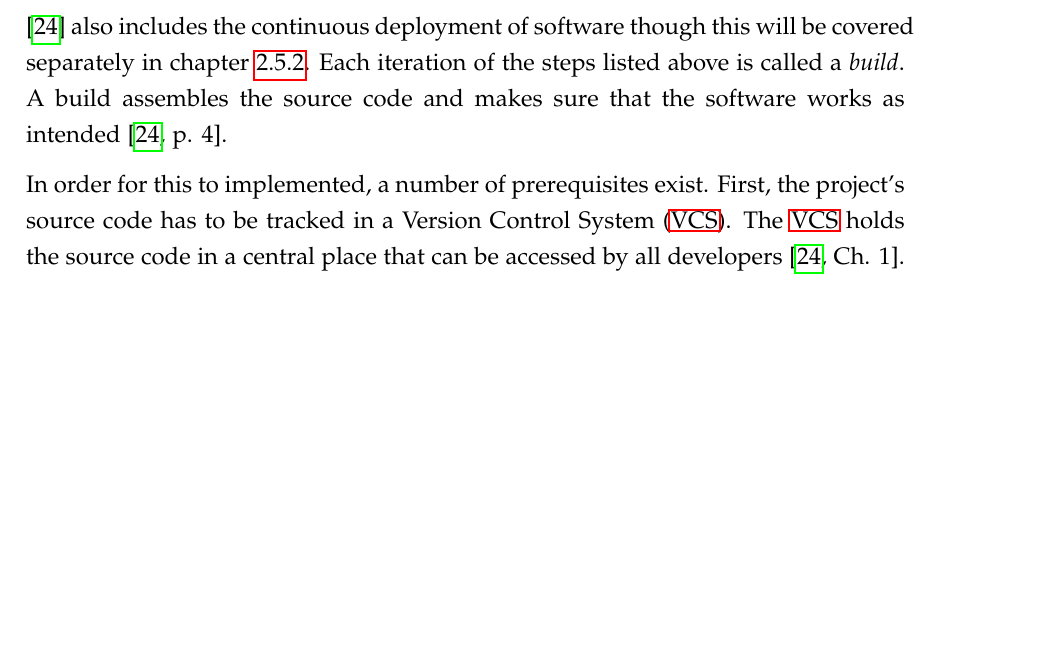
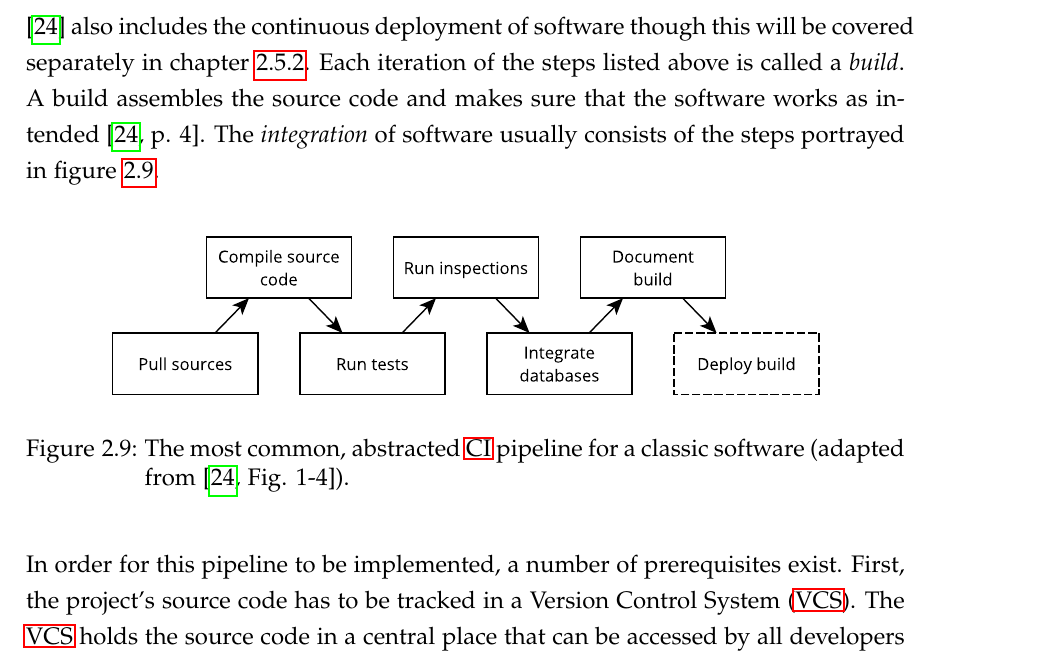
Before and after one commit to mariuskiessling/bachelor-thesis, a LaTeX paper (main.tex, which reads chapters/background/cicd.tex): part of page 30 of 44 before the commit and part of page 30 of 45 after it, cut so that both start at the same text, the shorter picture padded with empty space. Compiled offline with pdfLaTeX.

Commit message:
Add classic CI figure

```diff
--- a/chapters/background/cicd.tex
+++ b/chapters/background/cicd.tex
@@ -36,11 +36,23 @@ deployment of software though this will be covered separately in
 chapter~\ref{ssub:Continuous_Deployment}. Each iteration of the steps listed
 above is called a \textit{build}. A build assembles the source code and makes
 sure that the software works as intended \autocite[p.
-4]{MatyasContinuousIntegration2007}.
+4]{MatyasContinuousIntegration2007}. The \textit{integration} of software
+usually consists of the steps portrayed in
+figure~\ref{fig:ci_pipeline_classic}.
 
-In order for this to implemented, a number of prerequisites exist. First, the
-project's source code has to be tracked in a \ac{VCS}. The \ac{VCS} holds the
-source code in a central place that can be accessed by all developers
+\begin{figure}[H]
+\begin{center}
+  \includegraphics[scale=0.7]{images/figures/ci_classic.pdf}
+\end{center}
+\caption[The most common, abstracted \ac{CI} pipeline for a classic
+software.]{The most common, abstracted \ac{CI} pipeline for a classic
+software (adapted from \autocite[Fig. 1-4]{MatyasContinuousIntegration2007}).}%
+\label{fig:ci_pipeline_classic}
+\end{figure}
+
+In order for this pipeline to be implemented, a number of prerequisites exist.
+First, the project's source code has to be tracked in a \ac{VCS}. The \ac{VCS}
+holds the source code in a central place that can be accessed by all developers
 \autocite[Ch.  1]{MatyasContinuousIntegration2007}. In addition, the \ac{VCS}
 allows multiple developers to work on different tasks for the same project
 concurrently. The \ac{VCS} acts as the data foundation for the integration
```
Also changed, not shown: images/figures/ci_classic.pdf (added), 1 other file.
